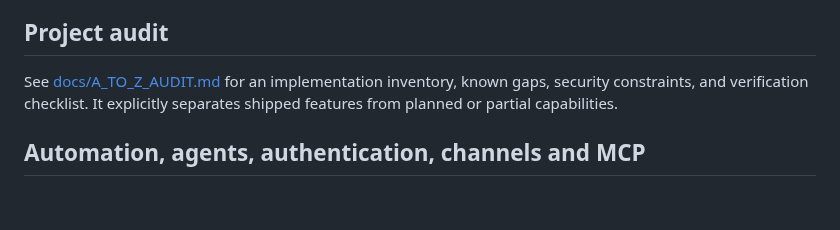
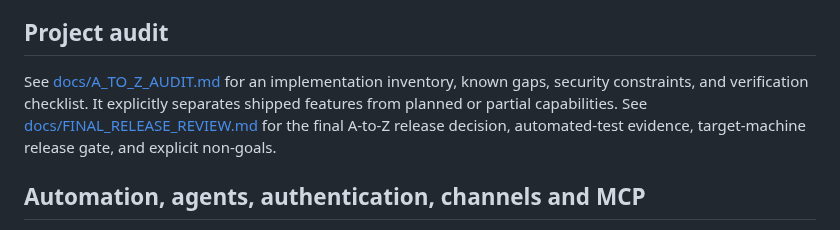
Before and after one commit to abdulraheemnohri/Nano-AI, a Markdown page: README.md, the part around the change. GitHub-like rendering; blank space fills up the shorter version.

Commit message:
docs: link final release review from README

```diff
--- a/README.md
+++ b/README.md
@@ -82,7 +82,7 @@ Open the Model page and choose **Auto setup / download default model**. Nano che
 
 ## Project audit
 
-See [docs/A_TO_Z_AUDIT.md](docs/A_TO_Z_AUDIT.md) for an implementation inventory, known gaps, security constraints, and verification checklist. It explicitly separates shipped features from planned or partial capabilities.
+See [docs/A_TO_Z_AUDIT.md](docs/A_TO_Z_AUDIT.md) for an implementation inventory, known gaps, security constraints, and verification checklist. It explicitly separates shipped features from planned or partial capabilities. See [docs/FINAL_RELEASE_REVIEW.md](docs/FINAL_RELEASE_REVIEW.md) for the final A-to-Z release decision, automated-test evidence, target-machine release gate, and explicit non-goals.
 
 ## Automation, agents, authentication, channels and MCP
 
```
